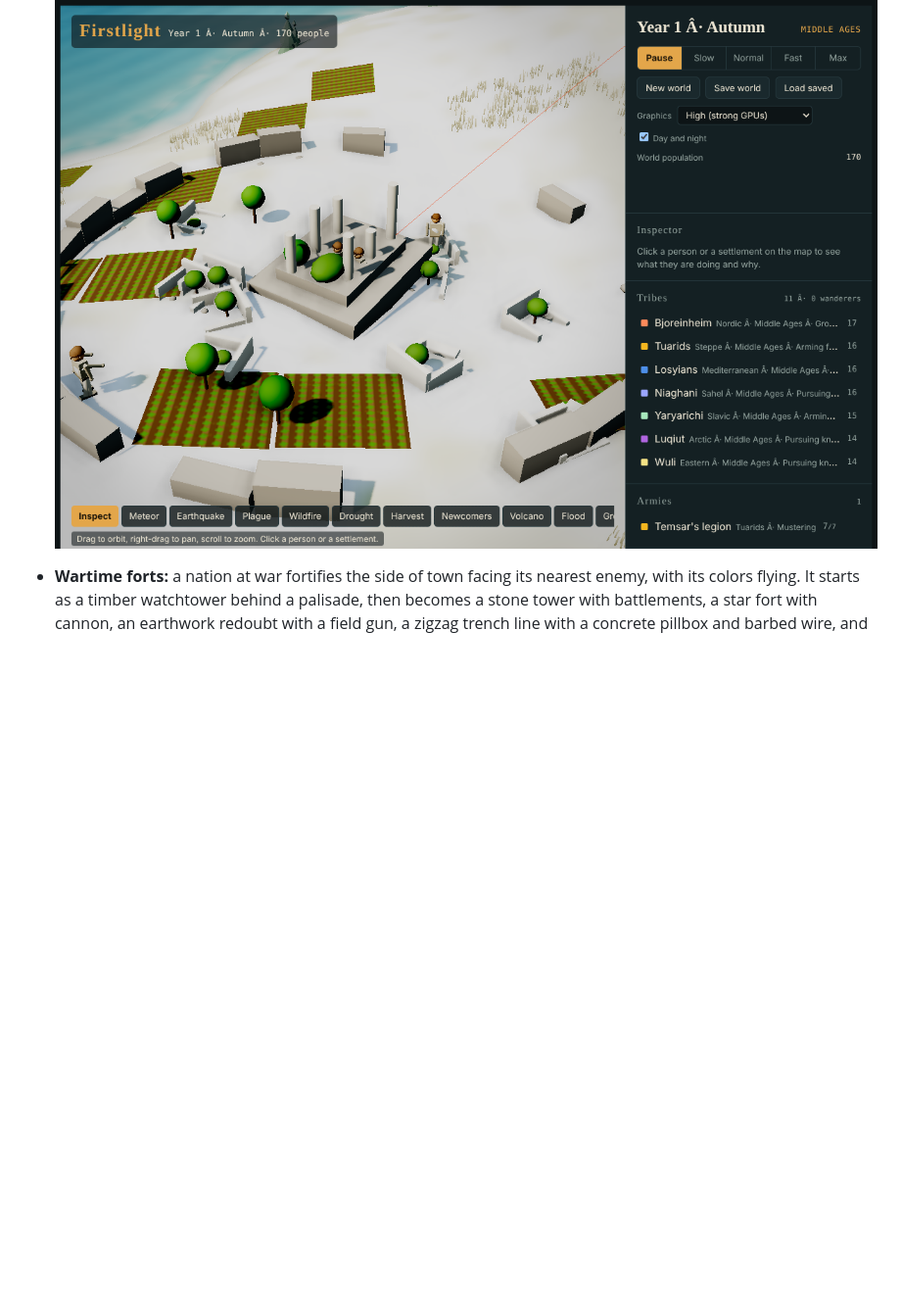
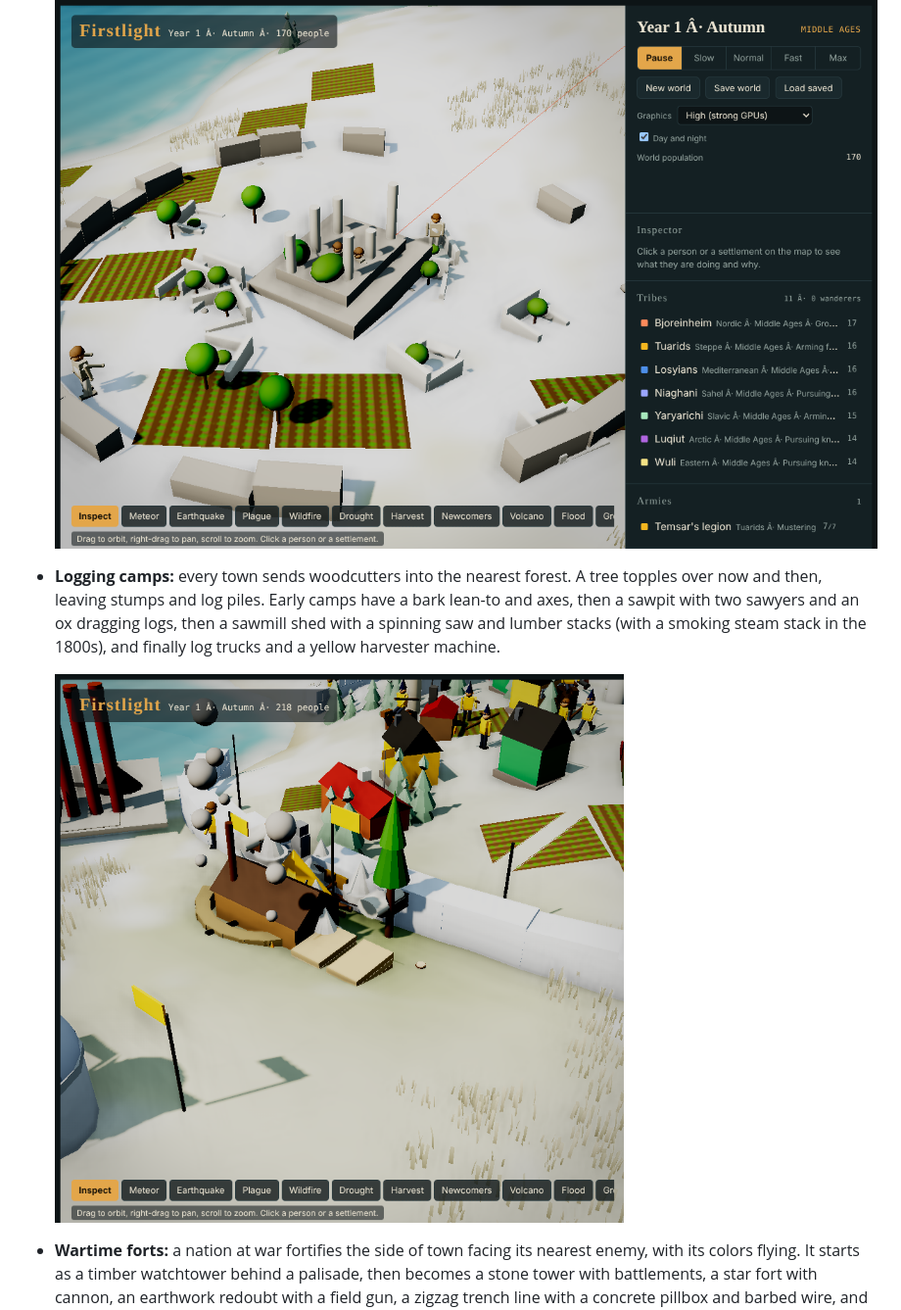
Before and after one commit to salmonA001/firstlight, a Markdown page: README.md, the part around the change. Shown at 98% size. Rendered like a GitHub page; pictures changed too: docs/lumber.png (added); blank space fills up the shorter version.

Commit message:
Add logging camps in forests near towns
Co-Authored-By: Claude Opus 5.5 <noreply@anthropic.com>
Claude-Session: https://claude.ai/code/session_01BnKnKpAQNz5sJcymEDvrxt

```diff
--- a/README.md
+++ b/README.md
@@ -138,6 +138,10 @@ There are **53 technologies** across seven eras. They run from Stone Tools, Fire
 
   ![Ruins](docs/ruins.png)
 
+- **Logging camps:** every town sends woodcutters into the nearest forest. A tree topples over now and then, leaving stumps and log piles. Early camps have a bark lean-to and axes, then a sawpit with two sawyers and an ox dragging logs, then a sawmill shed with a spinning saw and lumber stacks (with a smoking steam stack in the 1800s), and finally log trucks and a yellow harvester machine.
+
+  ![Logging camp](docs/lumber.png)
+
 - **Wartime forts:** a nation at war fortifies the side of town facing its nearest enemy, with its colors flying. It starts as a timber watchtower behind a palisade, then becomes a stone tower with battlements, a star fort with cannon, an earthwork redoubt with a field gun, a zigzag trench line with a concrete pillbox and barbed wire, and finally an air defense post with a turning radar and missile launcher.
 
   ![A stone watchtower flying its nation's flag outside a town at war](docs/fort.png)
```
Also changed, not shown: 1 other file.
